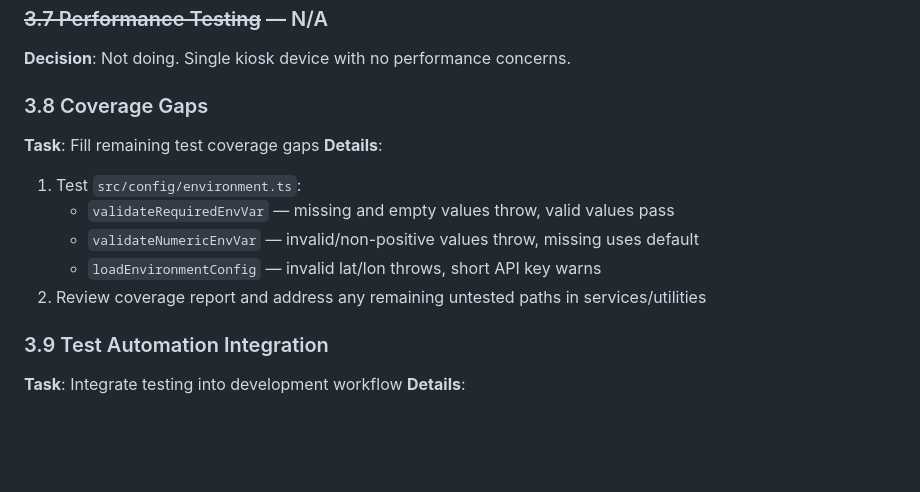
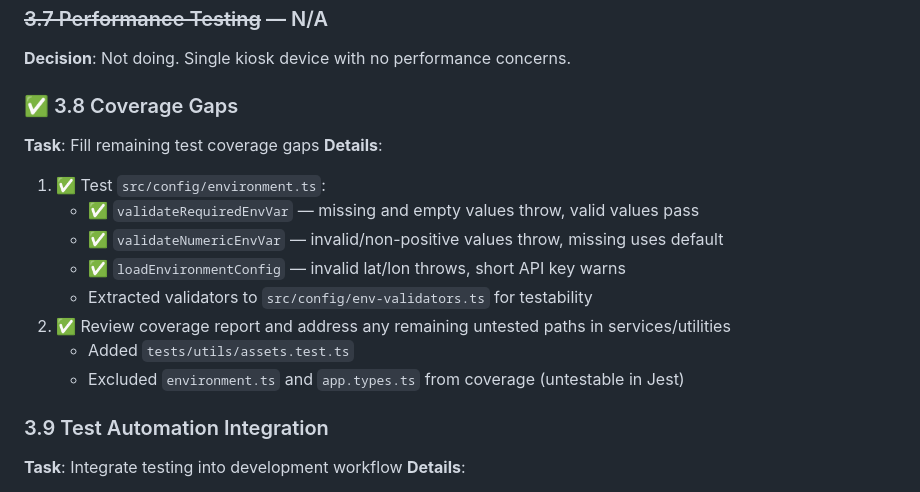
Before and after one commit to clearing-three/tablet-kiosk, a Markdown page: Testing-Plan.md, the part around the change. Rendered like a GitHub page; blank space fills up the shorter version.

Commit message:
add coverage gap tests for environment configuration; extract validators for improved testability

```diff
--- a/Testing-Plan.md
+++ b/Testing-Plan.md
@@ -106,14 +106,17 @@ data transformation and rendering paths sufficiently.
 ### ~~3.7 Performance Testing~~ — N/A
 **Decision**: Not doing. Single kiosk device with no performance concerns.
 
-### 3.8 Coverage Gaps
+### ✅ 3.8 Coverage Gaps
 **Task**: Fill remaining test coverage gaps
 **Details**:
-1. Test `src/config/environment.ts`:
-   - `validateRequiredEnvVar` — missing and empty values throw, valid values pass
-   - `validateNumericEnvVar` — invalid/non-positive values throw, missing uses default
-   - `loadEnvironmentConfig` — invalid lat/lon throws, short API key warns
-2. Review coverage report and address any remaining untested paths in services/utilities
+1. ✅ Test `src/config/environment.ts`:
+   - ✅ `validateRequiredEnvVar` — missing and empty values throw, valid values pass
+   - ✅ `validateNumericEnvVar` — invalid/non-positive values throw, missing uses default
+   - ✅ `loadEnvironmentConfig` — invalid lat/lon throws, short API key warns
+   - Extracted validators to `src/config/env-validators.ts` for testability
+2. ✅ Review coverage report and address any remaining untested paths in services/utilities
+   - Added `tests/utils/assets.test.ts`
+   - Excluded `environment.ts` and `app.types.ts` from coverage (untestable in Jest)
 
 ### 3.9 Test Automation Integration
 **Task**: Integrate testing into development workflow
```
